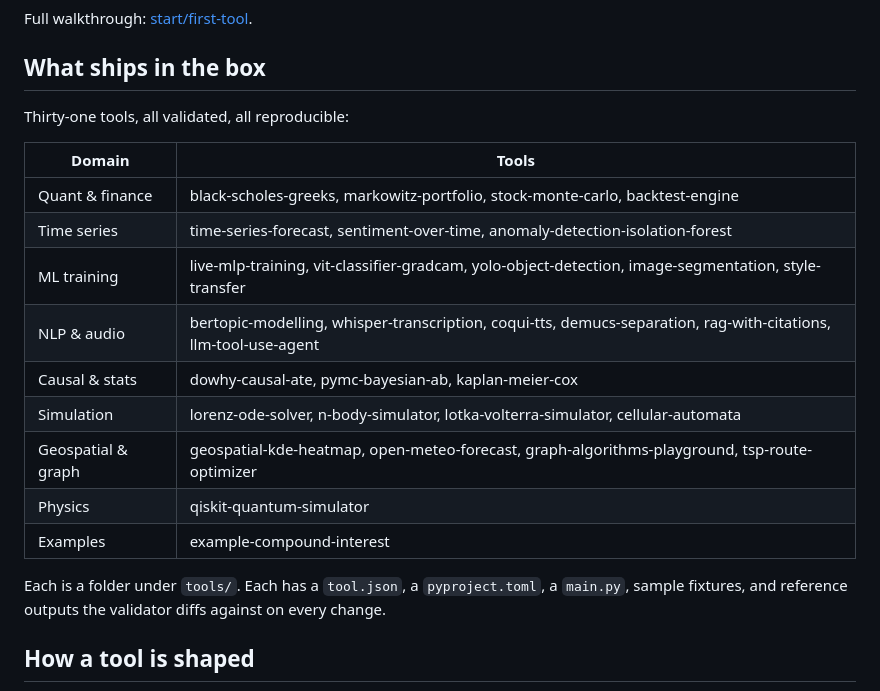
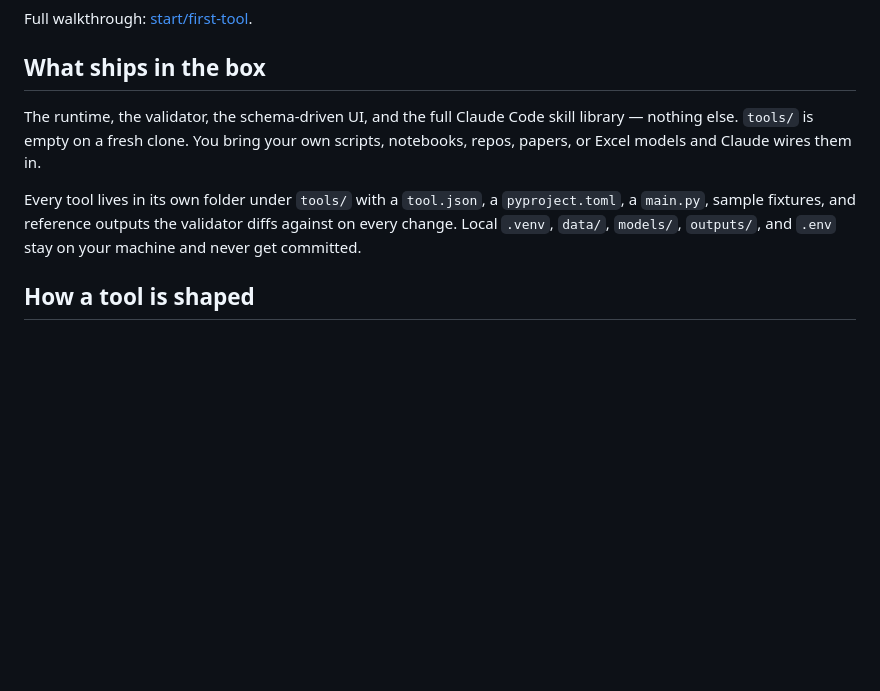
Before and after one commit to AlexKapadia/Pixie, a Markdown page: README.md, the part around the change. GitHub-like rendering; blank space fills up the shorter version.

Commit message:
docs(readme): tools/ ships empty on clone, drop bundled-tool inventory
The runtime no longer bundles 31 tools. Fresh clones get an empty
tools/ and contributors build their own via Claude Code skills. Replace
the bundled-tool table with a one-paragraph statement of what actually
ships (runtime + validator + UI + skills) and the per-tool folder
contract.

Co-Authored-By: Claude Opus 4.7 (1M context) <noreply@anthropic.com>

```diff
--- a/README.md
+++ b/README.md
@@ -78,21 +78,9 @@ Full walkthrough: [start/first-tool](https://alexkapadia.github.io/Pixie/start/f
 
 ## What ships in the box
 
-Thirty-one tools, all validated, all reproducible:
+The runtime, the validator, the schema-driven UI, and the full Claude Code skill library — nothing else. `tools/` is empty on a fresh clone. You bring your own scripts, notebooks, repos, papers, or Excel models and Claude wires them in.
 
-| Domain | Tools |
-| --- | --- |
-| Quant & finance | black-scholes-greeks, markowitz-portfolio, stock-monte-carlo, backtest-engine |
-| Time series | time-series-forecast, sentiment-over-time, anomaly-detection-isolation-forest |
-| ML training | live-mlp-training, vit-classifier-gradcam, yolo-object-detection, image-segmentation, style-transfer |
-| NLP & audio | bertopic-modelling, whisper-transcription, coqui-tts, demucs-separation, rag-with-citations, llm-tool-use-agent |
-| Causal & stats | dowhy-causal-ate, pymc-bayesian-ab, kaplan-meier-cox |
-| Simulation | lorenz-ode-solver, n-body-simulator, lotka-volterra-simulator, cellular-automata |
-| Geospatial & graph | geospatial-kde-heatmap, open-meteo-forecast, graph-algorithms-playground, tsp-route-optimizer |
-| Physics | qiskit-quantum-simulator |
-| Examples | example-compound-interest |
-
-Each is a folder under `tools/`. Each has a `tool.json`, a `pyproject.toml`, a `main.py`, sample fixtures, and reference outputs the validator diffs against on every change.
+Every tool lives in its own folder under `tools/` with a `tool.json`, a `pyproject.toml`, a `main.py`, sample fixtures, and reference outputs the validator diffs against on every change. Local `.venv`, `data/`, `models/`, `outputs/`, and `.env` stay on your machine and never get committed.
 
 ## How a tool is shaped
 
```
